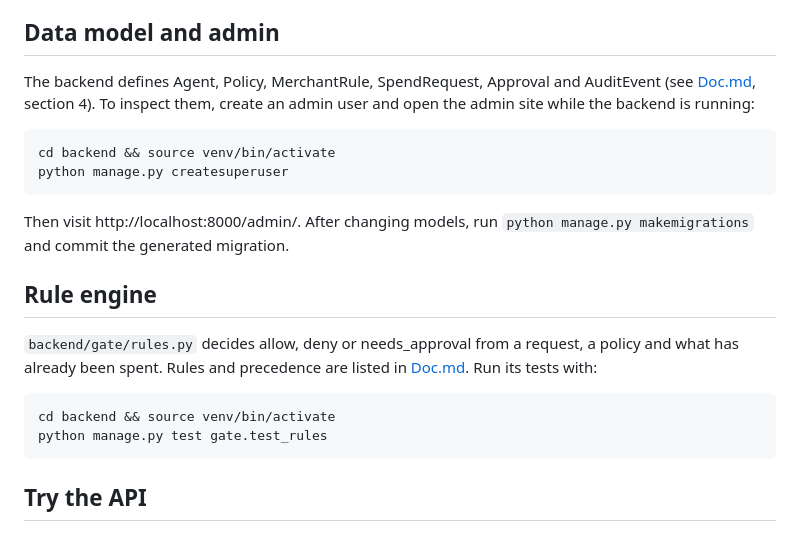
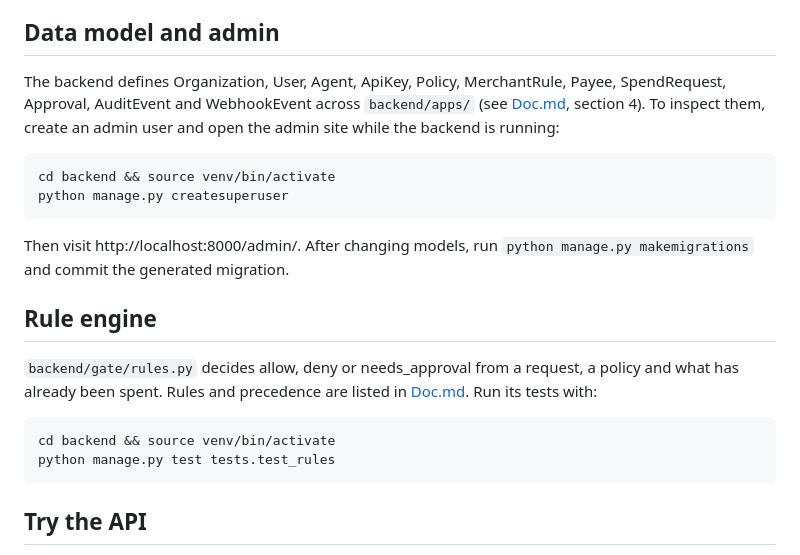
Before and after one commit to Root-node1/agent-gate, a Markdown page: README.md, the part around the change. Rendered like a GitHub page.

```diff
--- a/README.md
+++ b/README.md
@@ -94,7 +94,7 @@ PayPal's Postman collection (Cart API for agentic commerce) is for validating a
 
 ## Data model and admin
 
-The backend defines Agent, Policy, MerchantRule, SpendRequest, Approval and AuditEvent (see [Doc.md](Doc.md), section 4). To inspect them, create an admin user and open the admin site while the backend is running:
+The backend defines Organization, User, Agent, ApiKey, Policy, MerchantRule, Payee, SpendRequest, Approval, AuditEvent and WebhookEvent across `backend/apps/` (see [Doc.md](Doc.md), section 4). To inspect them, create an admin user and open the admin site while the backend is running:
 
     cd backend && source venv/bin/activate
     python manage.py createsuperuser
@@ -106,7 +106,7 @@ Then visit http://localhost:8000/admin/. After changing models, run `python mana
 `backend/gate/rules.py` decides allow, deny or needs_approval from a request, a policy and what has already been spent. Rules and precedence are listed in [Doc.md](Doc.md). Run its tests with:
 
     cd backend && source venv/bin/activate
-    python manage.py test gate.test_rules
+    python manage.py test tests.test_rules
 
 ## Try the API
 
```
Also changed, not shown: Doc.md (+32 -23 lines).
